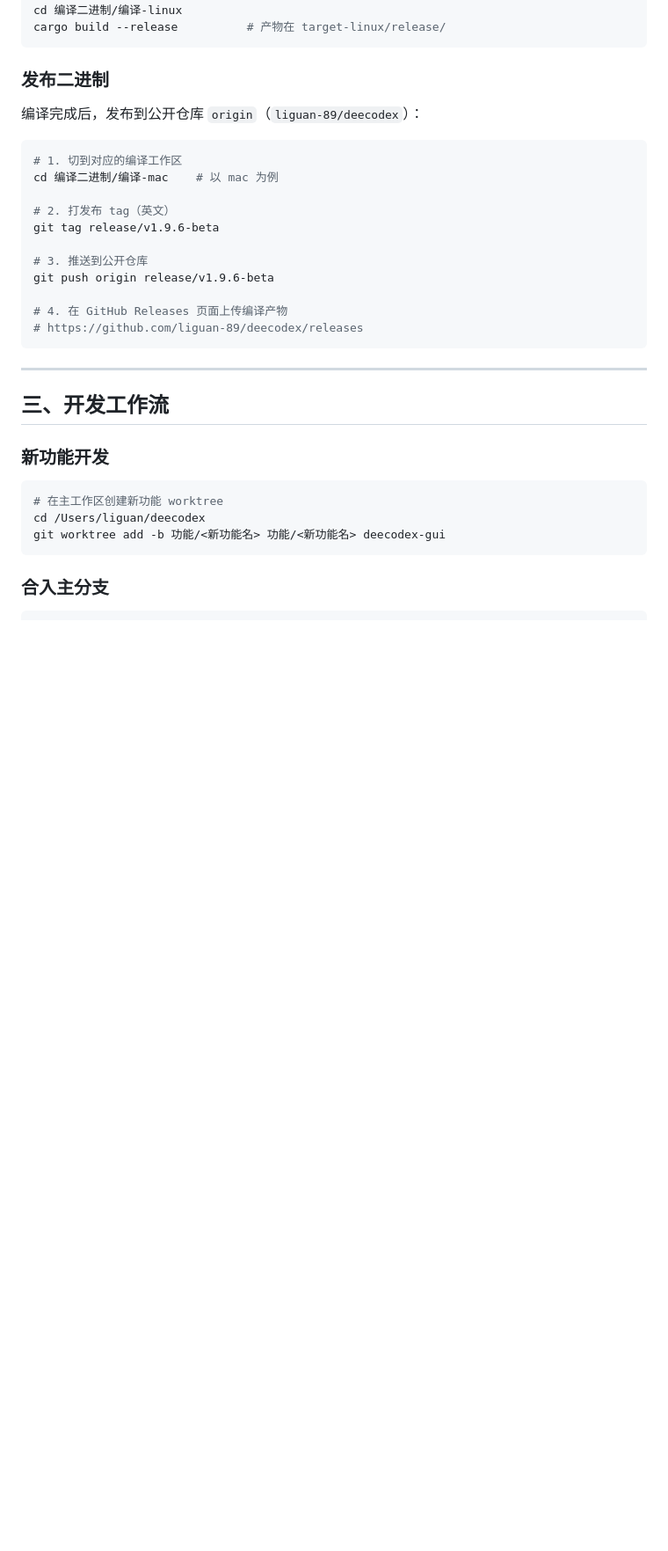
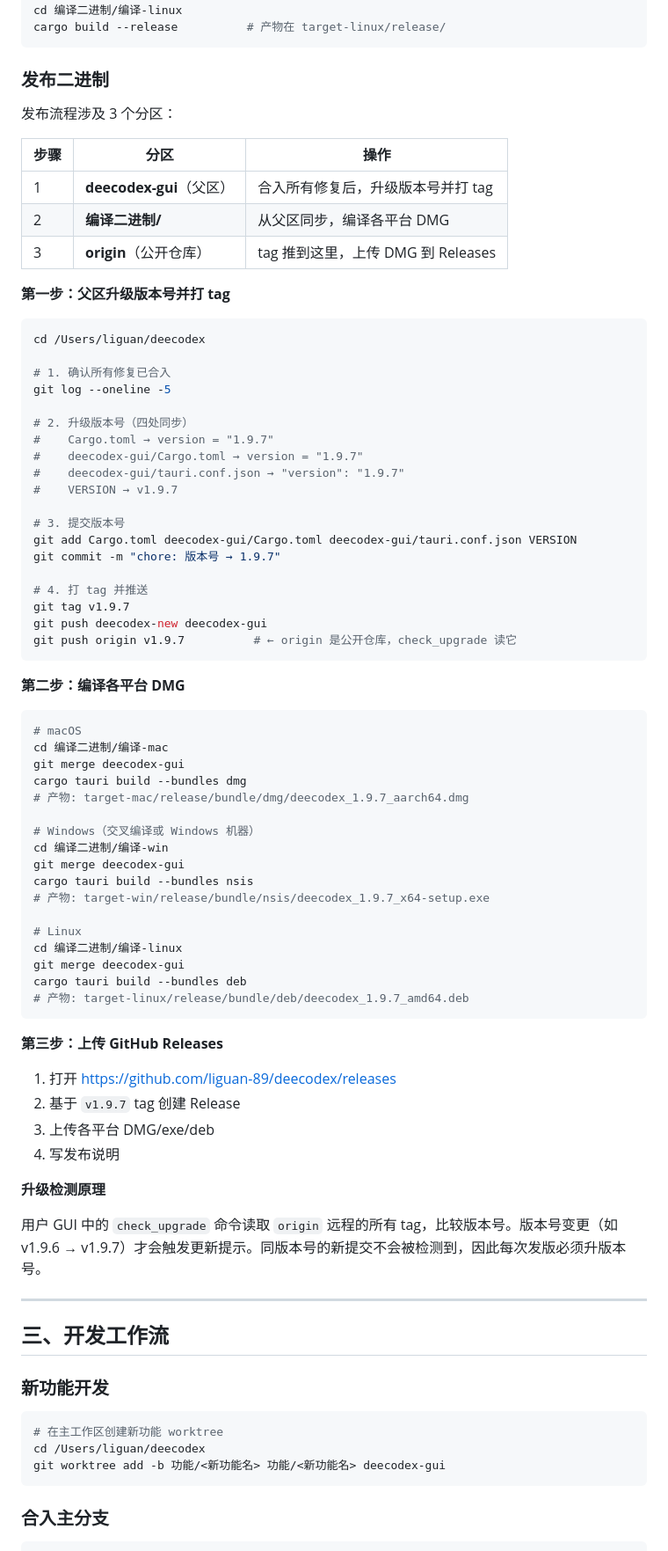
Before and after one commit to liguan-89/deecodex, a Markdown page: WORKTREES.md, the part around the change. Shown at 88% size. Rendered like a GitHub page; blank space fills up the shorter version.

Commit message:
docs: WORKTREES.md 发布流程重写 — 3分区联动 + tag 推送 origin + 升级检测原理

````diff
--- a/WORKTREES.md
+++ b/WORKTREES.md
@@ -318,21 +318,70 @@ cargo build --release          # 产物在 target-linux/release/
 
 ### 发布二进制
 
-编译完成后，发布到公开仓库 `origin`（`liguan-89/deecodex`）：
+发布流程涉及 3 个分区：
+
+| 步骤 | 分区 | 操作 |
+|------|------|------|
+| 1 | **deecodex-gui**（父区） | 合入所有修复后，升级版本号并打 tag |
+| 2 | **编译二进制/** | 从父区同步，编译各平台 DMG |
+| 3 | **origin**（公开仓库） | tag 推到这里，上传 DMG 到 Releases |
+
+**第一步：父区升级版本号并打 tag**
 
 ```bash
-# 1. 切到对应的编译工作区
-cd 编译二进制/编译-mac    # 以 mac 为例
+cd /Users/liguan/deecodex
 
-# 2. 打发布 tag（英文）
-git tag release/v1.9.6-beta
+# 1. 确认所有修复已合入
+git log --oneline -5
 
-# 3. 推送到公开仓库
-git push origin release/v1.9.6-beta
+# 2. 升级版本号（四处同步）
+#    Cargo.toml → version = "1.9.7"
+#    deecodex-gui/Cargo.toml → version = "1.9.7"
+#    deecodex-gui/tauri.conf.json → "version": "1.9.7"
+#    VERSION → v1.9.7
 
-# 4. 在 GitHub Releases 页面上传编译产物
-# https://github.com/liguan-89/deecodex/releases
+# 3. 提交版本号
+git add Cargo.toml deecodex-gui/Cargo.toml deecodex-gui/tauri.conf.json VERSION
+git commit -m "chore: 版本号 → 1.9.7"
+
+# 4. 打 tag 并推送
+git tag v1.9.7
+git push deecodex-new deecodex-gui
+git push origin v1.9.7          # ← origin 是公开仓库，check_upgrade 读它
 ```
+
+**第二步：编译各平台 DMG**
+
+```bash
+# macOS
+cd 编译二进制/编译-mac
+git merge deecodex-gui
+cargo tauri build --bundles dmg
+# 产物: target-mac/release/bundle/dmg/deecodex_1.9.7_aarch64.dmg
+
+# Windows（交叉编译或 Windows 机器）
+cd 编译二进制/编译-win
+git merge deecodex-gui
+cargo tauri build --bundles nsis
+# 产物: target-win/release/bundle/nsis/deecodex_1.9.7_x64-setup.exe
+
+# Linux
+cd 编译二进制/编译-linux
+git merge deecodex-gui
+cargo tauri build --bundles deb
+# 产物: target-linux/release/bundle/deb/deecodex_1.9.7_amd64.deb
+```
+
+**第三步：上传 GitHub Releases**
+
+1. 打开 https://github.com/liguan-89/deecodex/releases
+2. 基于 `v1.9.7` tag 创建 Release
+3. 上传各平台 DMG/exe/deb
+4. 写发布说明
+
+**升级检测原理**
+
+用户 GUI 中的 `check_upgrade` 命令读取 `origin` 远程的所有 tag，比较版本号。版本号变更（如 v1.9.6 → v1.9.7）才会触发更新提示。同版本号的新提交不会被检测到，因此每次发版必须升版本号。
 
 ---
 
````
